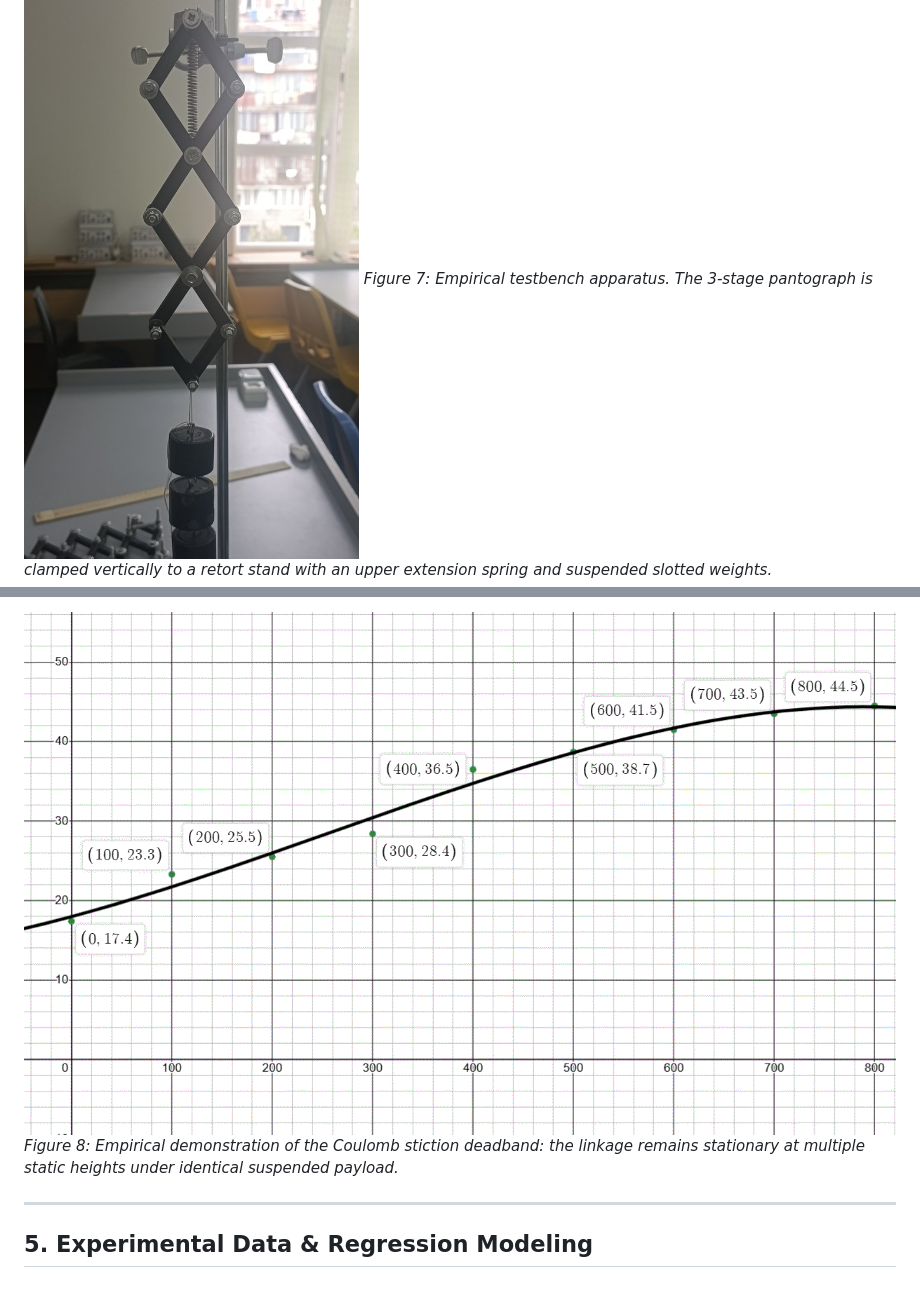
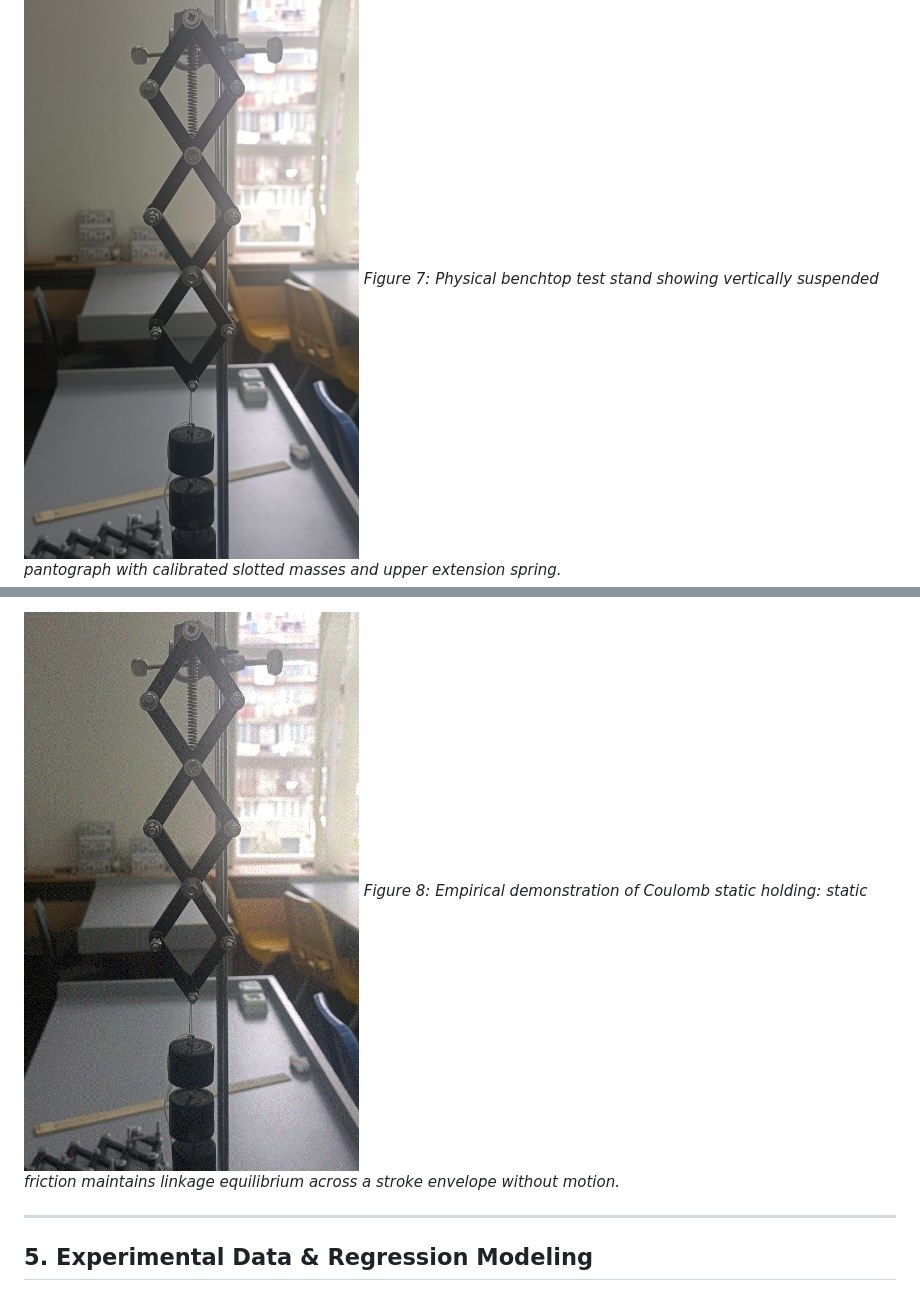
Before and after one commit to KarenGhardashyan/scissor-mechanism-golden-rule, a Markdown page: README.md, 2 parts joined by grey strips. Rendered like a GitHub page; pictures changed too: docs/images/hardware/deadband_demonstration.gif.

```diff
--- a/README.md
+++ b/README.md
@@ -231,4 +232,4 @@ During benchtop testing, several mechanical failure modes were identified and sy
 
 ![Physical Test Stand Apparatus](docs/images/hardware/teststand_n3_spring.jpg)
-*Figure 7: Empirical testbench apparatus. The 3-stage pantograph is clamped vertically to a retort stand with an upper extension spring and suspended slotted weights.*
+*Figure 7: Physical benchtop test stand showing vertically suspended pantograph with calibrated slotted masses and upper extension spring.*
 
@@ -236,5 +236,5 @@ During benchtop testing, several mechanical failure modes were identified and sy
 ![Stiction Deadband Demonstration](docs/images/hardware/deadband_demonstration.gif)
-*Figure 8: Empirical demonstration of the Coulomb stiction deadband: the linkage remains stationary at multiple static heights under identical suspended payload.*
+*Figure 8: Empirical demonstration of Coulomb static holding: static friction maintains linkage equilibrium across a stroke envelope without motion.*
 
 ---
 
```
Also changed, not shown: other parts of README.md (+32 -50 lines), docs/images/hardware/alternating_bolts.jpg, docs/images/hardware/jam_nut_detail.jpg.
